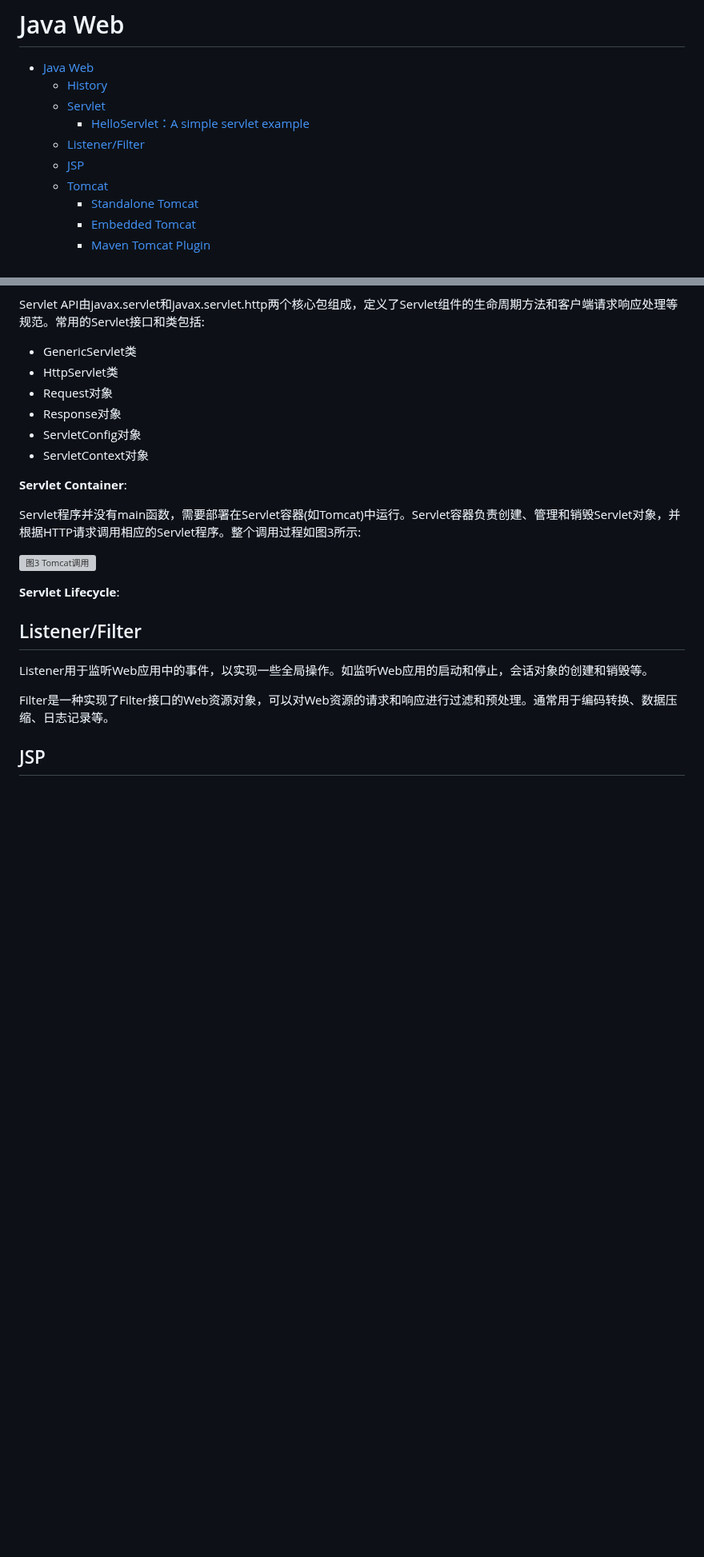
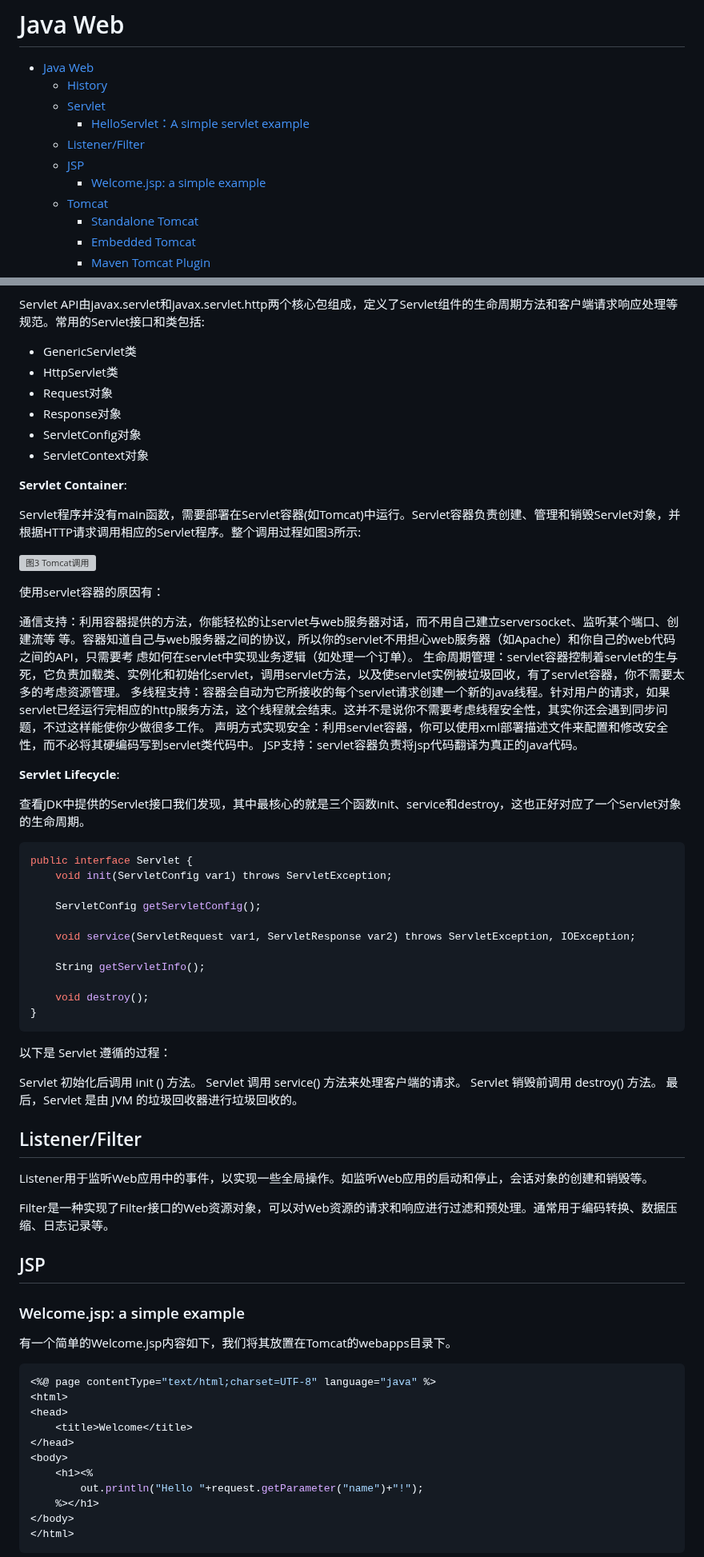
Before and after one commit to Zhytou/CS-Notes, a Markdown page: language/java/java web.md, 2 parts joined by grey strips. Shown at 80% size. GitHub-like rendering; blank space fills up the shorter version; grey boxes are pictures that could not be loaded.

Commit message:
feat: update jsp and servlet life cycle

````diff
--- a/language/java/java web.md
+++ b/language/java/java web.md
@@ -6,6 +6,7 @@
     - [HelloServlet：A simple servlet example](#helloservleta-simple-servlet-example)
   - [Listener/Filter](#listenerfilter)
   - [JSP](#jsp)
+    - [Welcome.jsp: a simple example](#welcomejsp-a-simple-example)
   - [Tomcat](#tomcat)
     - [Standalone Tomcat](#standalone-tomcat)
     - [Embedded Tomcat](#embedded-tomcat)
@@ -109,7 +110,38 @@ Servlet程序并没有main函数，需要部署在Servlet容器(如Tomcat)中运
 
 ![图3 Tomcat调用](https://picx.zhimg.com/v2-ce6e39bb02e3c6a2f4eb1e5afaa6e4e6_r.jpg?source=2c26e567)
 
+使用servlet容器的原因有：
+
+通信支持：利用容器提供的方法，你能轻松的让servlet与web服务器对话，而不用自己建立serversocket、监听某个端口、创建流等 等。容器知道自己与web服务器之间的协议，所以你的servlet不用担心web服务器（如Apache）和你自己的web代码之间的API，只需要考 虑如何在servlet中实现业务逻辑（如处理一个订单）。
+生命周期管理：servlet容器控制着servlet的生与死，它负责加载类、实例化和初始化servlet，调用servlet方法，以及使servlet实例被垃圾回收，有了servlet容器，你不需要太多的考虑资源管理。
+多线程支持：容器会自动为它所接收的每个servlet请求创建一个新的java线程。针对用户的请求，如果servlet已经运行完相应的http服务方法，这个线程就会结束。这并不是说你不需要考虑线程安全性，其实你还会遇到同步问题，不过这样能使你少做很多工作。
+声明方式实现安全：利用servlet容器，你可以使用xml部署描述文件来配置和修改安全性，而不必将其硬编码写到servlet类代码中。
+JSP支持：servlet容器负责将jsp代码翻译为真正的java代码。
+
 **Servlet Lifecycle**:
+
+查看JDK中提供的Servlet接口我们发现，其中最核心的就是三个函数init、service和destroy，这也正好对应了一个Servlet对象的生命周期。
+
+```java
+public interface Servlet {
+    void init(ServletConfig var1) throws ServletException;
+
+    ServletConfig getServletConfig();
+
+    void service(ServletRequest var1, ServletResponse var2) throws ServletException, IOException;
+
+    String getServletInfo();
+
+    void destroy();
+}
+```
+
+以下是 Servlet 遵循的过程：
+
+Servlet 初始化后调用 init () 方法。
+Servlet 调用 service() 方法来处理客户端的请求。
+Servlet 销毁前调用 destroy() 方法。
+最后，Servlet 是由 JVM 的垃圾回收器进行垃圾回收的。
 
 ## Listener/Filter
 
@@ -118,3 +150,22 @@ Listener用于监听Web应用中的事件，以实现一些全局操作。如监
 Filter是一种实现了Filter接口的Web资源对象，可以对Web资源的请求和响应进行过滤和预处理。通常用于编码转换、数据压缩、日志记录等。
 
 ## JSP
+
+### Welcome.jsp: a simple example
+
+有一个简单的Welcome.jsp内容如下，我们将其放置在Tomcat的webapps目录下。
+
+```java
+<%@ page contentType="text/html;charset=UTF-8" language="java" %>
+<html>
+<head>
+    <title>Welcome</title>
+</head>
+<body>
+    <h1><%
+        out.println("Hello "+request.getParameter("name")+"!");
+    %></h1>
+</body>
+</html>
+```
+
````
Also changed, not shown: other parts of language/java/java web.md (+3 -0 lines), language/img/welcome_jsp.png (added).
